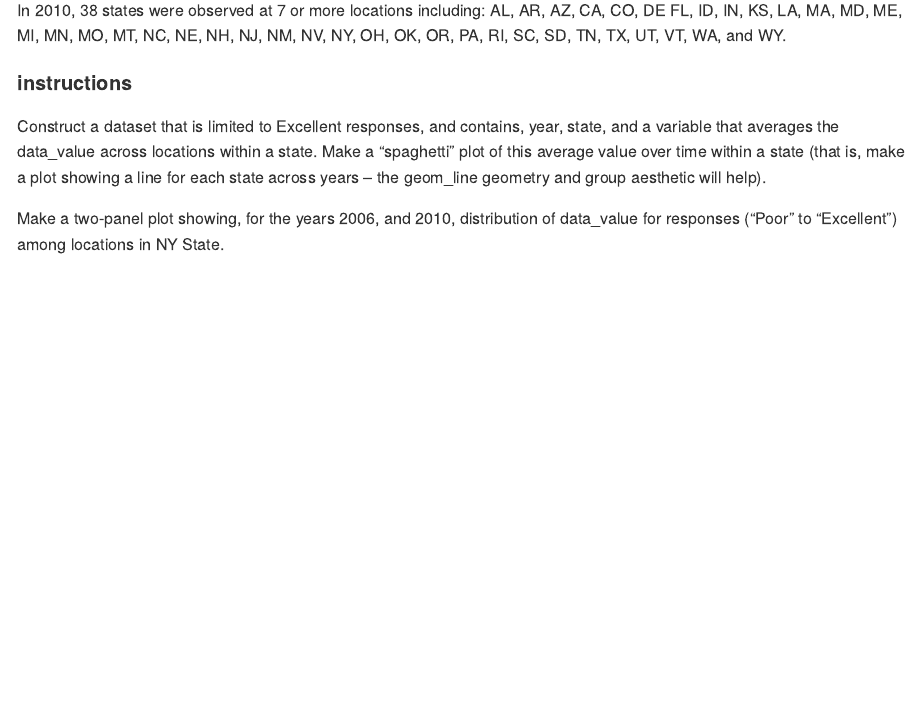
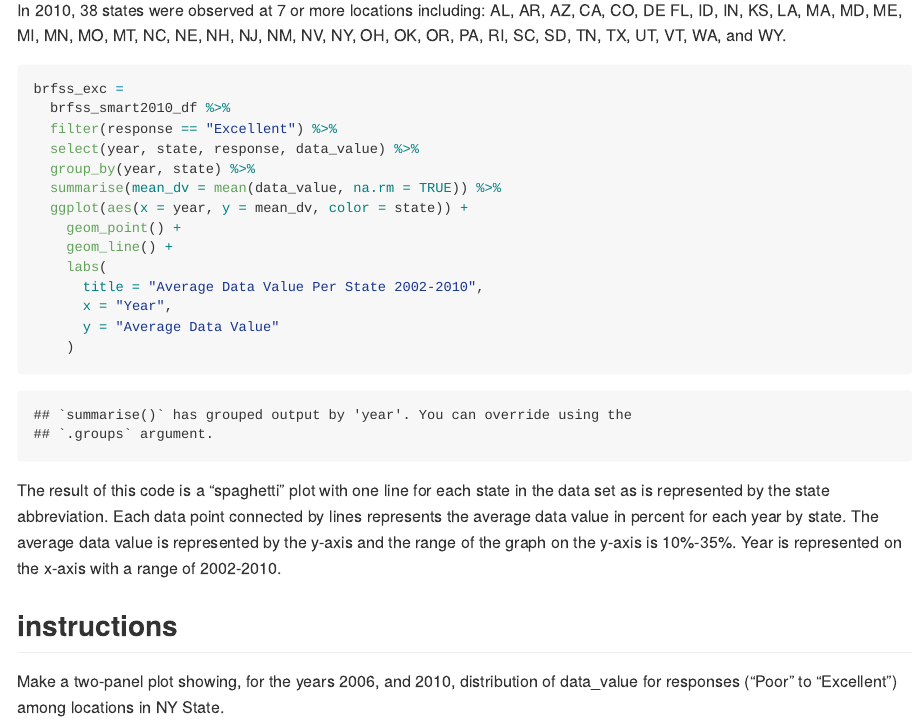
Before and after one commit to magnoliawatson/p8105_hw3_mgw2144, an R Markdown document (p8105_hw3_mgw2144.Rmd): the page in a window 1100 px wide, from 1880 px down. The pictures show the output file p8105_hw3_mgw2144.md that the author committed with the source, drawn offline in the style of GitHub; long lines of code are wrapped.

Commit message:
labels added to graph and descriptions added

````diff
--- a/p8105_hw3_mgw2144.Rmd
+++ b/p8105_hw3_mgw2144.Rmd
@@ -72,21 +72,27 @@ In 2002, 21 states were observed at 7 or more locations including: CT, DE FL, ID
 
 In 2010, 38 states were observed at 7 or more locations including: AL, AR, AZ, CA, CO, DE FL, ID, IN, KS, LA, MA, MD, ME, MI, MN, MO, MT, NC, NE, NH, NJ, NM, NV, NY, OH, OK, OR, PA, RI, SC, SD, TN, TX, UT, VT, WA, and WY.
 
-#### instructions
-
-Construct a dataset that is limited to Excellent responses, and contains, year, state, and a variable that averages the data_value across locations within a state. Make a “spaghetti” plot of this average value over time within a state (that is, make a plot showing a line for each state across years – the geom_line geometry and group aesthetic will help).
-
 ```{r}
 brfss_exc =
   brfss_smart2010_df %>%
   filter(response == "Excellent") %>%
   select(year, state, response, data_value) %>%
   group_by(year, state) %>%
-  summarise(mean_dv = mean(data_value)) %>%
+  summarise(mean_dv = mean(data_value, na.rm = TRUE)) %>%
   ggplot(aes(x = year, y = mean_dv, color = state)) +
-  geom_point() + geom_line()
+    geom_point() +
+    geom_line() +
+    labs(
+      title = "Average Data Value Per State 2002-2010",
+      x = "Year",
+      y = "Average Data Value"
+    )
 
 ```
+
+The result of this code is a "spaghetti" plot with one line for each state in the data set as is represented by the state abbreviation. Each data point connected by lines represents the average data value in percent for each year by state. The average data value is represented by the y-axis and the range of the graph on the y-axis is 10%-35%. Year is represented on the x-axis with a range of 2002-2010.
+
+## instructions
 
 Make a two-panel plot showing, for the years 2006, and 2010, distribution of data_value for responses (“Poor” to “Excellent”) among locations in NY State.
 ```{r}
````
Also changed, not shown: p8105_hw3_mgw2144.md.
